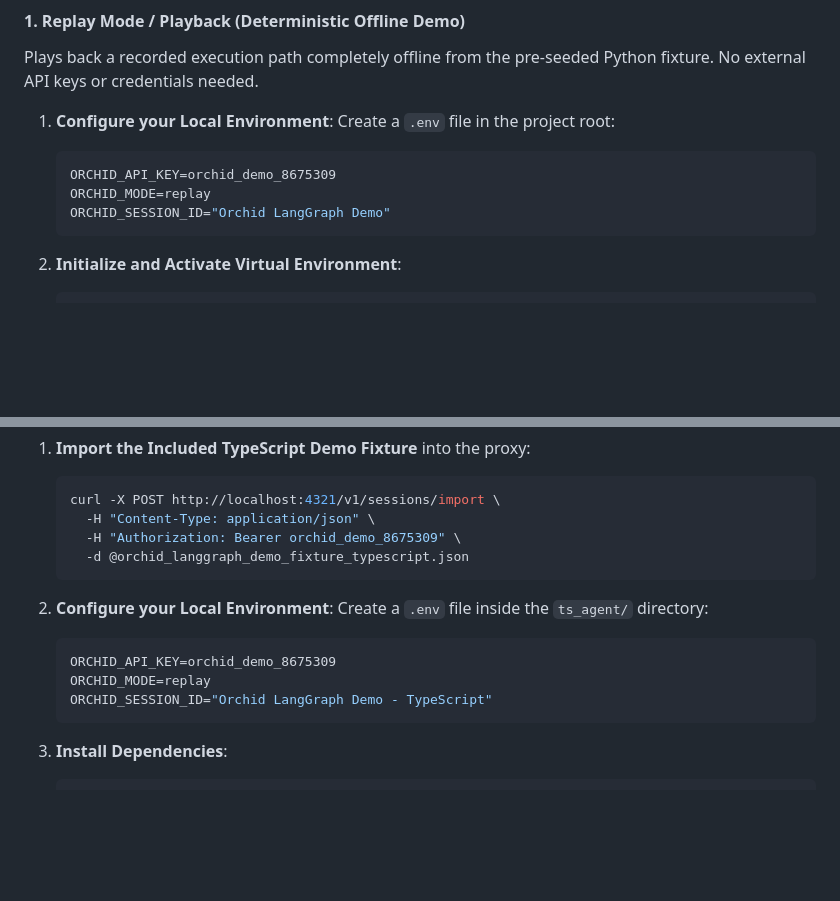
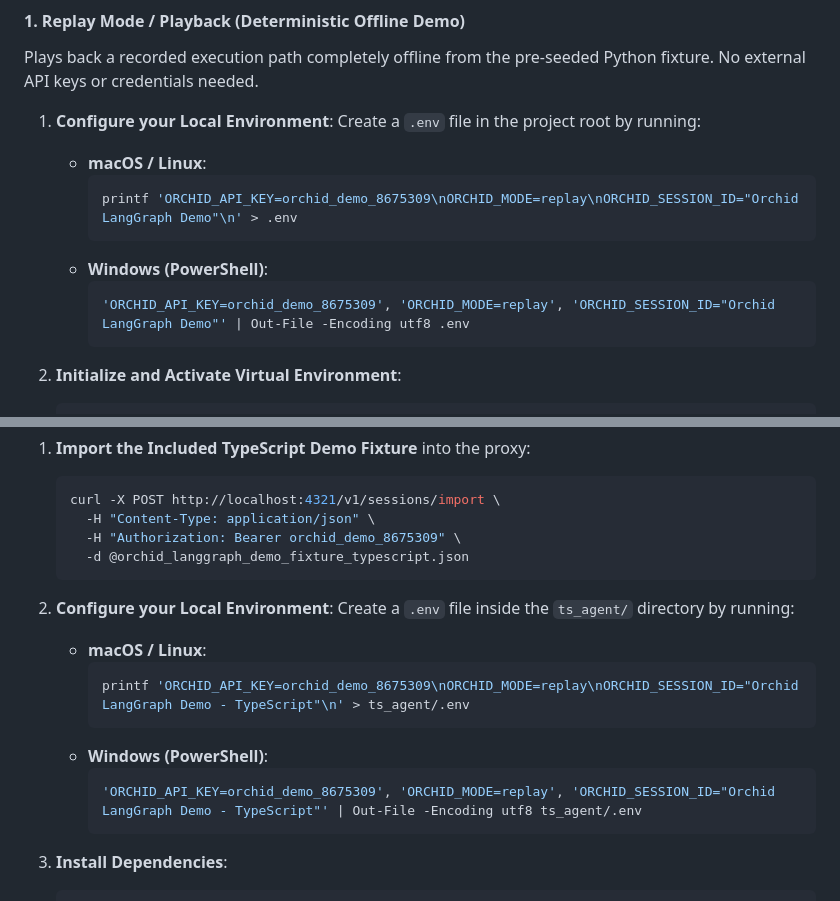
Before and after one commit to mario-guerra/langgraph_example, a Markdown page: README.md, 2 parts joined by grey strips. Rendered like a GitHub page; blank space fills up the shorter version.

Commit message:
docs: add copy-pasteable command one-liners for env file creation

````diff
--- a/README.md
+++ b/README.md
@@ -43,12 +43,16 @@ docker run --pull=always -d --name orchid-proxy-demo \
 Plays back a recorded execution path completely offline from the pre-seeded Python fixture. No external API keys or credentials needed.
 
 1. **Configure your Local Environment**:
-   Create a `.env` file in the project root:
-   ```env
-   ORCHID_API_KEY=orchid_demo_8675309
-   ORCHID_MODE=replay
-   ORCHID_SESSION_ID="Orchid LangGraph Demo"
-   ```
+   Create a `.env` file in the project root by running:
+
+   - **macOS / Linux**:
+     ```bash
+     printf 'ORCHID_API_KEY=orchid_demo_8675309\nORCHID_MODE=replay\nORCHID_SESSION_ID="Orchid LangGraph Demo"\n' > .env
+     ```
+   - **Windows (PowerShell)**:
+     ```powershell
+     'ORCHID_API_KEY=orchid_demo_8675309', 'ORCHID_MODE=replay', 'ORCHID_SESSION_ID="Orchid LangGraph Demo"' | Out-File -Encoding utf8 .env
+     ```
 2. **Initialize and Activate Virtual Environment**:
    ```bash
    python -m venv .venv
@@ -100,12 +104,16 @@ Plays back a recorded execution path completely offline from the included TypeSc
      -d @orchid_langgraph_demo_fixture_typescript.json
    ```
 2. **Configure your Local Environment**:
-   Create a `.env` file inside the `ts_agent/` directory:
-   ```env
-   ORCHID_API_KEY=orchid_demo_8675309
-   ORCHID_MODE=replay
-   ORCHID_SESSION_ID="Orchid LangGraph Demo - TypeScript"
-   ```
+   Create a `.env` file inside the `ts_agent/` directory by running:
+
+   - **macOS / Linux**:
+     ```bash
+     printf 'ORCHID_API_KEY=orchid_demo_8675309\nORCHID_MODE=replay\nORCHID_SESSION_ID="Orchid LangGraph Demo - TypeScript"\n' > ts_agent/.env
+     ```
+   - **Windows (PowerShell)**:
+     ```powershell
+     'ORCHID_API_KEY=orchid_demo_8675309', 'ORCHID_MODE=replay', 'ORCHID_SESSION_ID="Orchid LangGraph Demo - TypeScript"' | Out-File -Encoding utf8 ts_agent/.env
+     ```
 3. **Install Dependencies**:
    ```bash
    cd ts_agent
````
